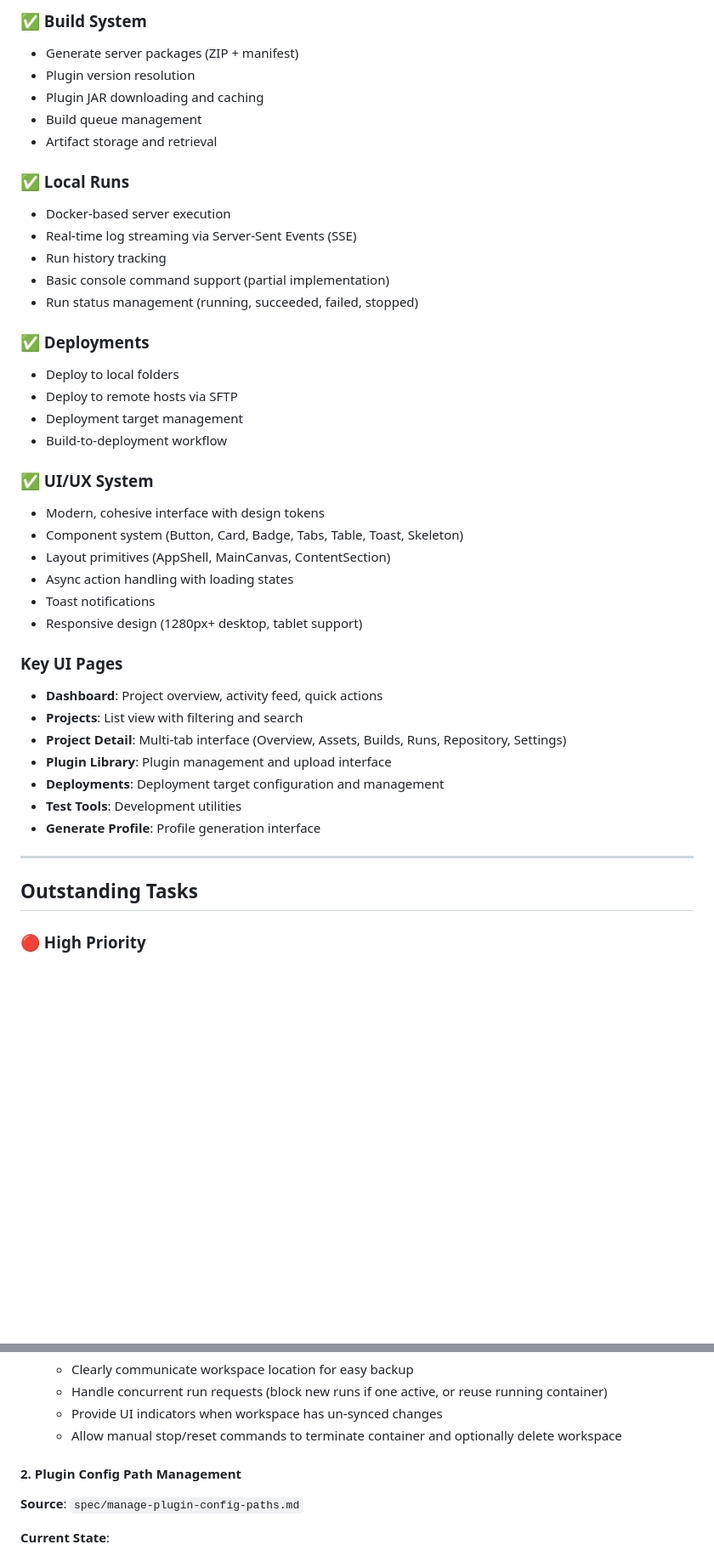
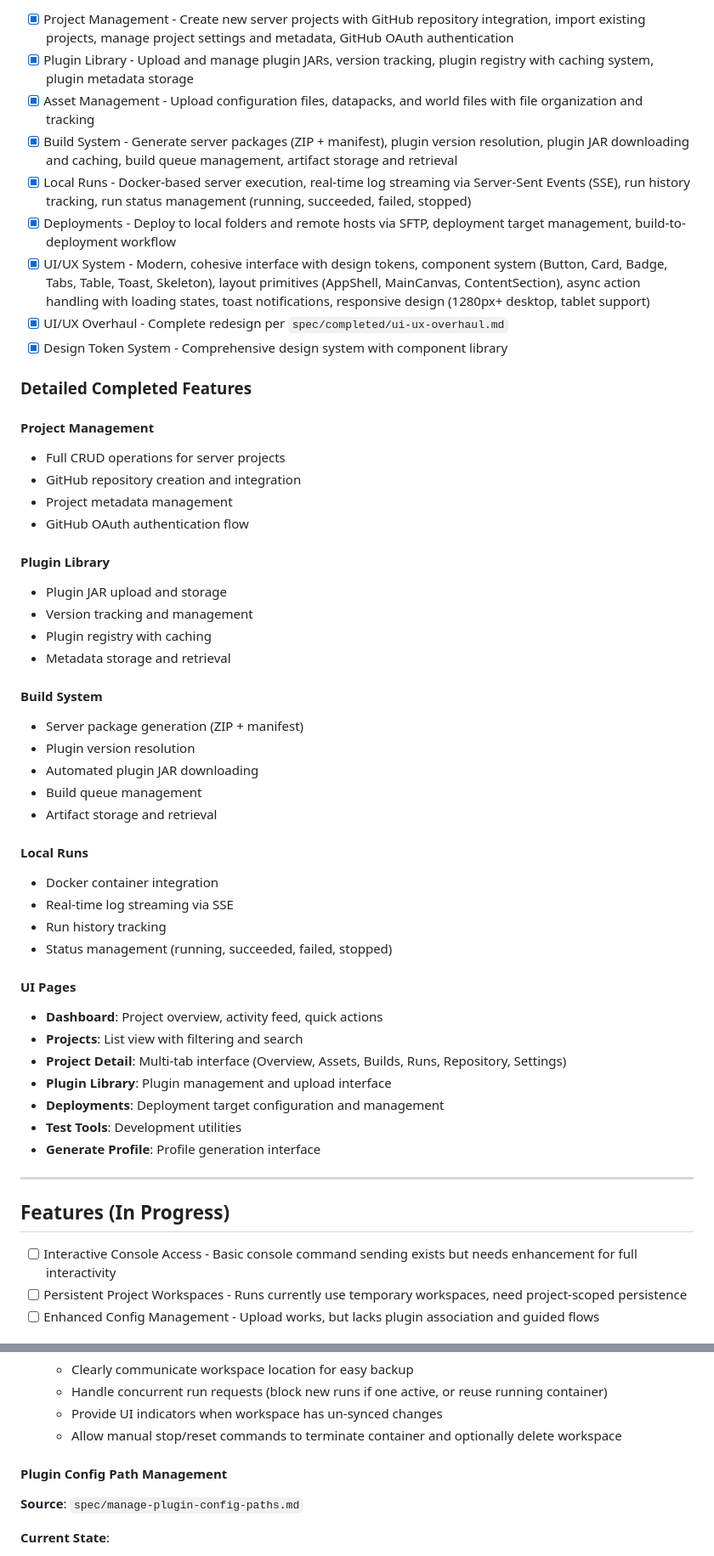
Before and after one commit to Biggsen/mc-server-manager, a Markdown page: tasks/mc-server-manager-project-summary.md, 2 parts joined by grey strips. Shown at 85% size. Drawn GitHub-style; blank space fills up the shorter version.

```diff
--- a/tasks/mc-server-manager-project-summary.md
+++ b/tasks/mc-server-manager-project-summary.md
@@ -51,33 +71,42 @@ You don't "run" a server first — you **define** it. You configure everything t
 
-### ✅ Build System
-- Generate server packages (ZIP + manifest)
+- [x] Project Management - Create new server projects with GitHub repository integration, import existing projects, manage project settings and metadata, GitHub OAuth authentication
+- [x] Plugin Library - Upload and manage plugin JARs, version tracking, plugin registry with caching system, plugin metadata storage
+- [x] Asset Management - Upload configuration files, datapacks, and world files with file organization and tracking
+- [x] Build System - Generate server packages (ZIP + manifest), plugin version resolution, plugin JAR downloading and caching, build queue management, artifact storage and retrieval
+- [x] Local Runs - Docker-based server execution, real-time log streaming via Server-Sent Events (SSE), run history tracking, run status management (running, succeeded, failed, stopped)
+- [x] Deployments - Deploy to local folders and remote hosts via SFTP, deployment target management, build-to-deployment workflow
+- [x] UI/UX System - Modern, cohesive interface with design tokens, component system (Button, Card, Badge, Tabs, Table, Toast, Skeleton), layout primitives (AppShell, MainCanvas, ContentSection), async action handling with loading states, toast notifications, responsive design (1280px+ desktop, tablet support)
+- [x] UI/UX Overhaul - Complete redesign per `spec/completed/ui-ux-overhaul.md`
+- [x] Design Token System - Comprehensive design system with component library
+
+### Detailed Completed Features
+
+#### Project Management
+- Full CRUD operations for server projects
+- GitHub repository creation and integration
+- Project metadata management
+- GitHub OAuth authentication flow
+
+#### Plugin Library
+- Plugin JAR upload and storage
+- Version tracking and management
+- Plugin registry with caching
+- Metadata storage and retrieval
+
+#### Build System
+- Server package generation (ZIP + manifest)
 - Plugin version resolution
-- Plugin JAR downloading and caching
+- Automated plugin JAR downloading
 - Build queue management
 - Artifact storage and retrieval
 
-### ✅ Local Runs
-- Docker-based server execution
-- Real-time log streaming via Server-Sent Events (SSE)
+#### Local Runs
+- Docker container integration
+- Real-time log streaming via SSE
 - Run history tracking
-- Basic console command support (partial implementation)
-- Run status management (running, succeeded, failed, stopped)
+- Status management (running, succeeded, failed, stopped)
 
-### ✅ Deployments
-- Deploy to local folders
-- Deploy to remote hosts via SFTP
-- Deployment target management
-- Build-to-deployment workflow
-
-### ✅ UI/UX System
-- Modern, cohesive interface with design tokens
-- Component system (Button, Card, Badge, Tabs, Table, Toast, Skeleton)
-- Layout primitives (AppShell, MainCanvas, ContentSection)
-- Async action handling with loading states
-- Toast notifications
-- Responsive design (1280px+ desktop, tablet support)
-
-### Key UI Pages
+#### UI Pages
 - **Dashboard**: Project overview, activity feed, quick actions
 - **Projects**: List view with filtering and search
 - **Project Detail**: Multi-tab interface (Overview, Assets, Builds, Runs, Repository, Settings)
@@ -88,7 +117,9 @@ You don't "run" a server first — you **define** it. You configure everything t
 
 ---
 
-## Outstanding Tasks
+## Features (In Progress)
 
-### 🔴 High Priority
+- [ ] Interactive Console Access - Basic console command sending exists but needs enhancement for full interactivity
+- [ ] Persistent Project Workspaces - Runs currently use temporary workspaces, need project-scoped persistence
+- [ ] Enhanced Config Management - Upload works, but lacks plugin association and guided flows
 
@@ -121,7 +178,7 @@ You don't "run" a server first — you **define** it. You configure everything t
   - Provide UI indicators when workspace has un-synced changes
   - Allow manual stop/reset commands to terminate container and optionally delete workspace
 
-#### 2. Plugin Config Path Management
+#### Plugin Config Path Management
 **Source**: `spec/manage-plugin-config-paths.md`
 
 **Current State**:
```
Also changed, not shown: other parts of tasks/mc-server-manager-project-summary.md (+142 -117 lines).
